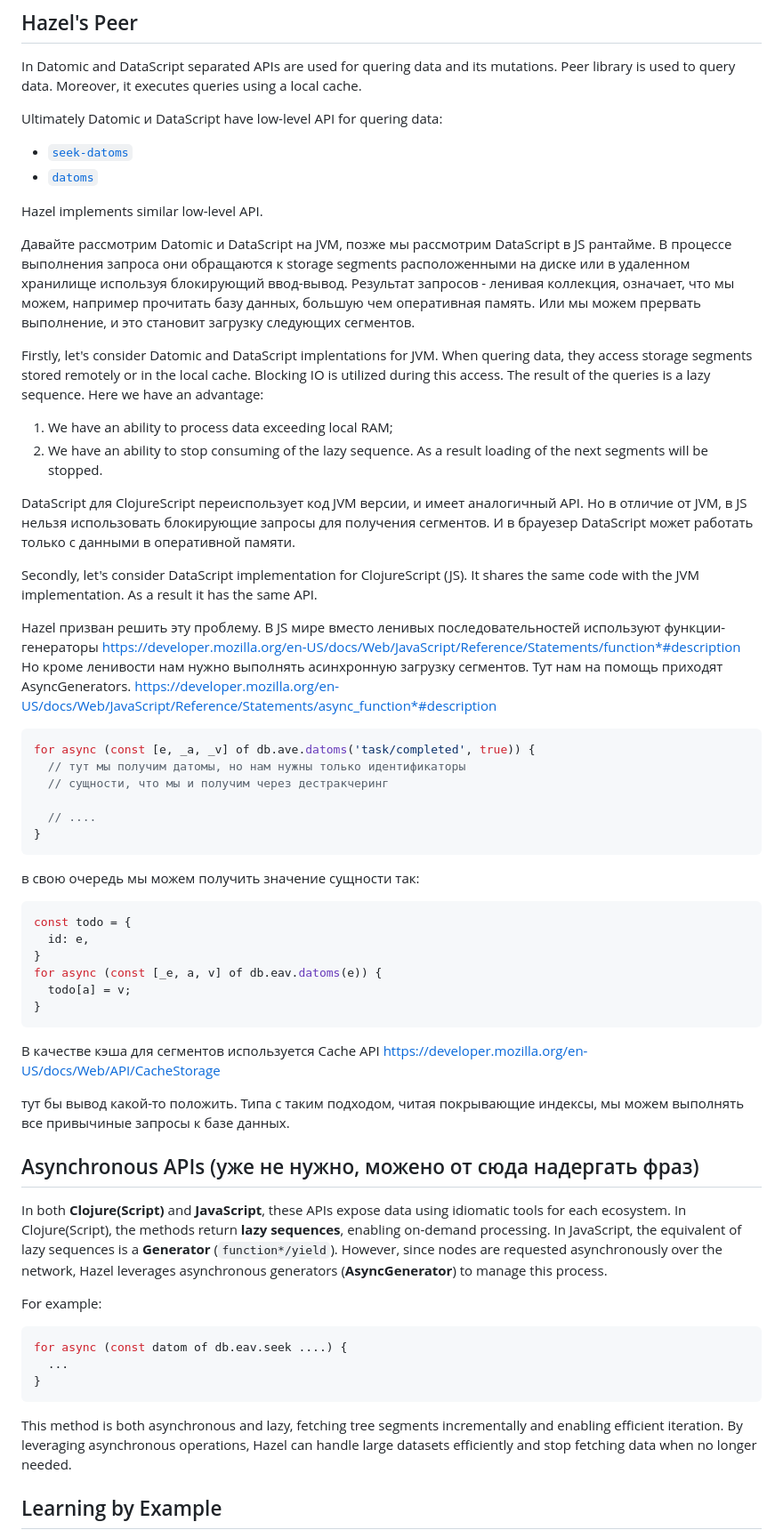
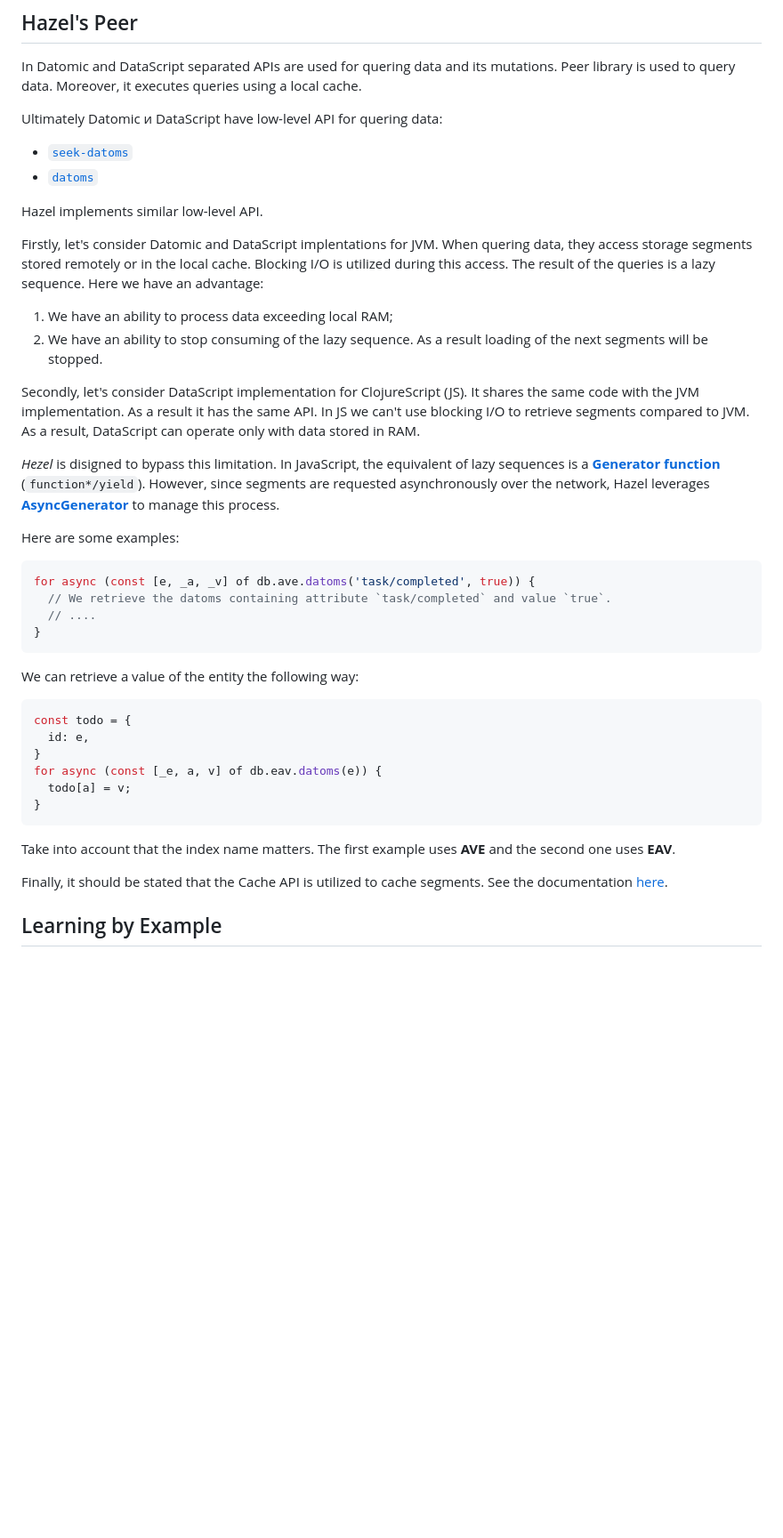
Before and after one commit to darkleaf/hazel, a Markdown page: README.md, the part around the change. Shown at 89% size. Drawn GitHub-style; blank space fills up the shorter version.

````diff
--- a/README.md
+++ b/README.md
@@ -88,44 +88,32 @@ Ultimately Datomic и DataScript have low-level API for quering data:
 
 Hazel implements similar low-level API.
 
-Давайте рассмотрим Datomic и DataScript на JVM, позже мы рассмотрим DataScript в JS рантайме.
-В процессе выполнения запроса они обращаются к storage segments расположенными на диске или в удаленном хранилище
-используя блокирующий ввод-вывод.
-Результат запросов - ленивая коллекция, означает, что мы можем, например прочитать базу данных, большую чем оперативная память.
-Или мы можем прервать выполнение, и это становит загрузку следующих сегментов.
-
 Firstly, let's consider Datomic and DataScript implentations for JVM.
 When quering data, they access storage segments stored remotely or in the local cache.
-Blocking IO is utilized during this access. The result of the queries is a lazy sequence.
+Blocking I/O is utilized during this access. The result of the queries is a lazy sequence.
 Here we have an advantage:
   1. We have an ability to process data exceeding local RAM;
   2. We have an ability to stop consuming of the lazy sequence. As a result loading of the next segments will be stopped.
 
-DataScript для ClojureScript переиспользует код JVM версии, и имеет аналогичный API.
-Но в отличие от JVM, в JS нельзя использовать блокирующие запросы для получения сегментов.
-И в брауезер DataScript может работать только с данными в оперативной памяти.
-
 Secondly, let's consider DataScript implementation for ClojureScript (JS).
 It shares the same code with the JVM implementation. As a result it has the same API.
+In JS we can't use blocking I/O to retrieve segments compared to JVM. As a result,
+DataScript can operate only with data stored in RAM.
 
-Hazel призван решить эту проблему.
-В JS мире вместо ленивых последовательностей используют функции-генераторы
-https://developer.mozilla.org/en-US/docs/Web/JavaScript/Reference/Statements/function*#description
-Но кроме ленивости нам нужно выполнять асинхронную загрузку сегментов.
-Тут нам на помощь приходят AsyncGenerators.
-https://developer.mozilla.org/en-US/docs/Web/JavaScript/Reference/Statements/async_function*#description
+*Hezel* is disigned to bypass this limitation.
+In JavaScript, the equivalent of lazy sequences is a [**Generator function**](https://developer.mozilla.org/en-US/docs/Web/JavaScript/Reference/Statements/function*#description
+) (`function*/yield`). However, since segments are requested asynchronously over the network, Hazel leverages [**AsyncGenerator**](https://developer.mozilla.org/en-US/docs/Web/JavaScript/Reference/Statements/async_function*#description) to manage this process.
 
+Here are some examples:
 
 ```javascript
 for async (const [e, _a, _v] of db.ave.datoms('task/completed', true)) {
-  // тут мы получим датомы, но нам нужны только идентификаторы
-  // сущности, что мы и получим через дестракчеринг
-
+  // We retrieve the datoms containing attribute `task/completed` and value `true`.
   // ....
 }
 ```
 
-в свою очередь мы можем получить значение сущности так:
+We can retrieve a value of the entity the following way:
 
 ```javascript
 const todo = {
@@ -136,29 +124,10 @@ for async (const [_e, a, v] of db.eav.datoms(e)) {
 }
 ```
 
-В качестве кэша для сегментов используется Cache API
-https://developer.mozilla.org/en-US/docs/Web/API/CacheStorage
+Take into account that the index name matters. The first example uses **AVE** and the second one uses **EAV**.
 
-
-тут бы вывод какой-то положить.
-Типа с таким подходом, читая покрывающие индексы, мы можем выполнять все привычиные запросы к базе данных.
-
-
-
-
-## Asynchronous APIs  (уже не нужно, можено от сюда надергать фраз)
-
-In both **Clojure(Script)** and **JavaScript**, these APIs expose data using idiomatic tools for each ecosystem. In Clojure(Script), the methods return **lazy sequences**, enabling on-demand processing. In JavaScript, the equivalent of lazy sequences is a **Generator** (`function*/yield`). However, since nodes are requested asynchronously over the network, Hazel leverages asynchronous generators (**AsyncGenerator**) to manage this process.
-
-For example:
-
-```javascript
-for async (const datom of db.eav.seek ....) {
-  ...
-}
-```
-
-This method is both asynchronous and lazy, fetching tree segments incrementally and enabling efficient iteration. By leveraging asynchronous operations, Hazel can handle large datasets efficiently and stop fetching data when no longer needed.
+Finally, it should be stated that the Cache API is utilized to cache segments.
+See the documentation [here](https://developer.mozilla.org/en-US/docs/Web/API/CacheStorage).
 
 ## Learning by Example
 
````
